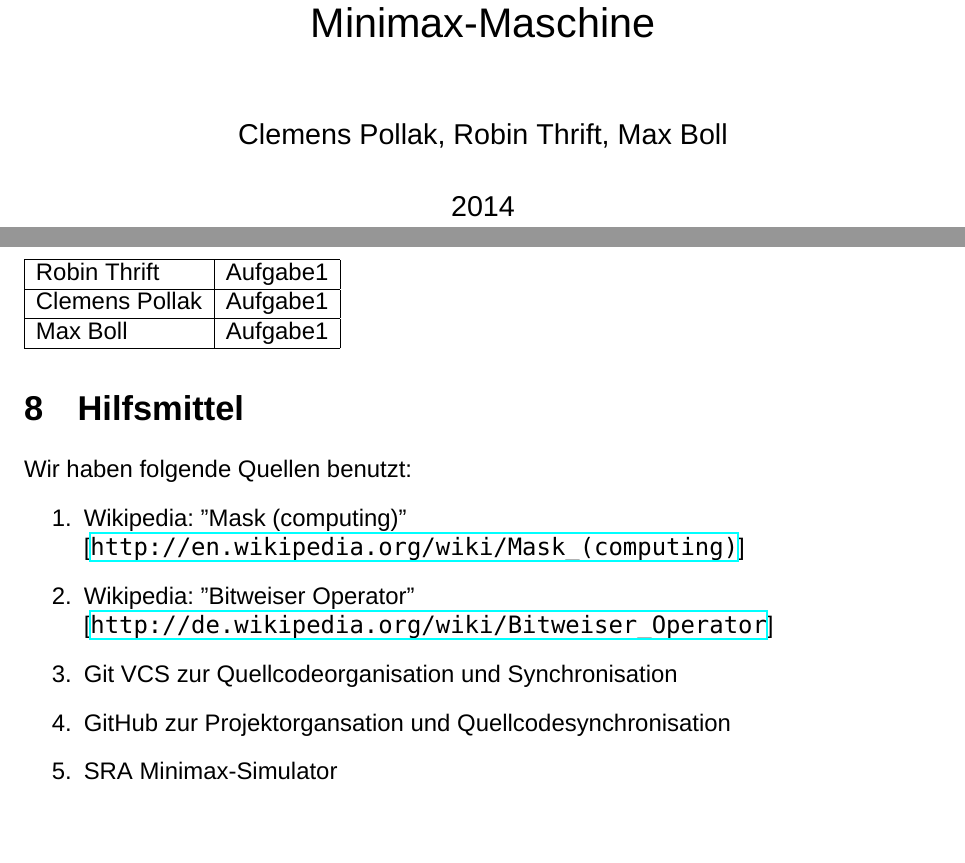
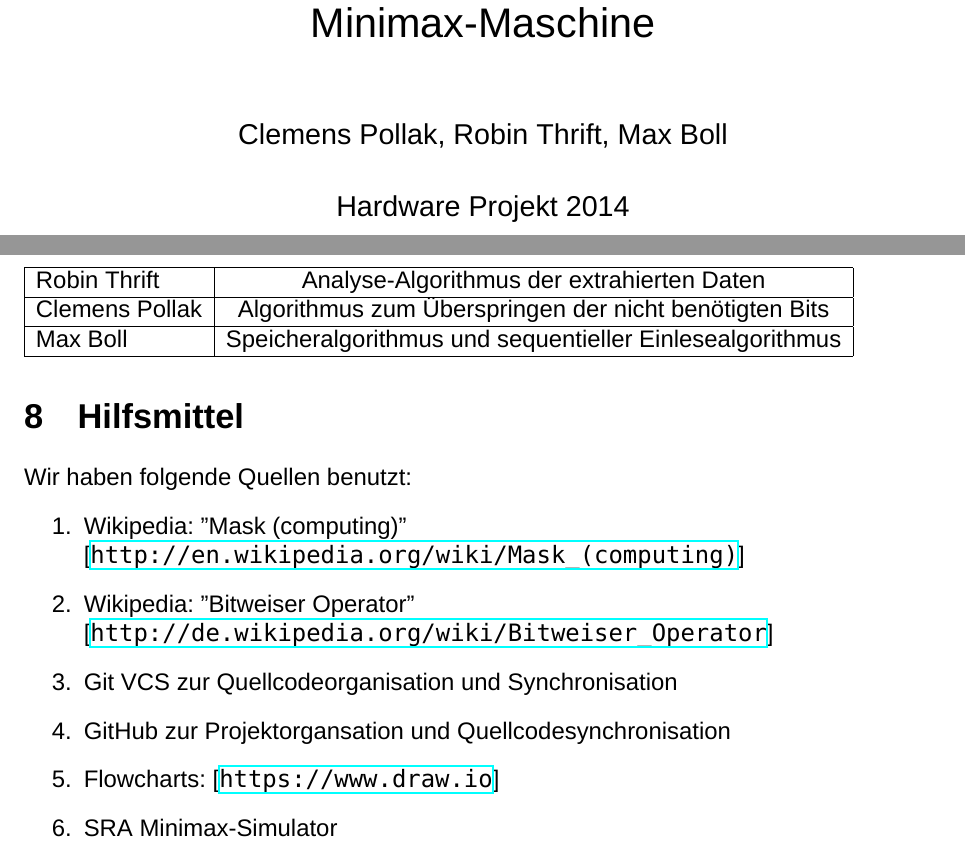
Before and after one commit to RobinThrift/MiniMax-Maschine, a LaTeX document (docs/pflichtenheft.tex): two parts of pages 1 and 13 of 13, joined at a grey line, cut so that both start at the same text, the shorter picture padded with empty space. Compiled offline with XeLaTeX; a missing font is replaced by an installed copy or a similar font.

Commit message:
Table filled

```diff
--- a/docs/pflichtenheft.tex
+++ b/docs/pflichtenheft.tex
@@ -8,7 +8,7 @@
 
 \title{Miniprojekt: \\ Minimax-Maschine}
 \author{Clemens Pollak, Robin Thrift, Max Boll}
-\date{2014}
+\date{Hardware Projekt 2014}
 \maketitle
 
 \tableofcontents
@@ -154,11 +154,11 @@ Eine genaue Implementierung kann anhand eines Flow-Diagramms in RT-Notation im A
 
 \begin{tabular}{|l|c|}
 \hline
-Robin Thrift & Aufgabe1 \\
+Robin Thrift &  Analyse-Algorithmus der extrahierten Daten\\
 \hline
-Clemens Pollak & Aufgabe1 \\
+Clemens Pollak & Algorithmus zum Überspringen der nicht benötigten Bits \\
 \hline
-Max Boll & Aufgabe1 \\
+Max Boll & Speicheralgorithmus und sequentieller Einlesealgorithmus \\
 \hline
 \end{tabular}
 
@@ -169,6 +169,7 @@ Wir haben folgende Quellen benutzt:
 \item Wikipedia: \dq Bitweiser Operator\dq \\ \string[\url{http://de.wikipedia.org/wiki/Bitweiser_Operator}\string]
 \item Git VCS zur Quellcodeorganisation und Synchronisation
 \item GitHub zur Projektorgansation und Quellcodesynchronisation
+\item Flowcharts: \string[\url{https://www.draw.io}]
 \item SRA Minimax-Simulator
 \item Informationsfolien (Aufgabenstellung)
 \item Materialen der Veranstaltung \dq Grundlagen der Rechnerarchitektur\dq von Prof. Dr.-Ing. habil. Jürgen Brehm
```
